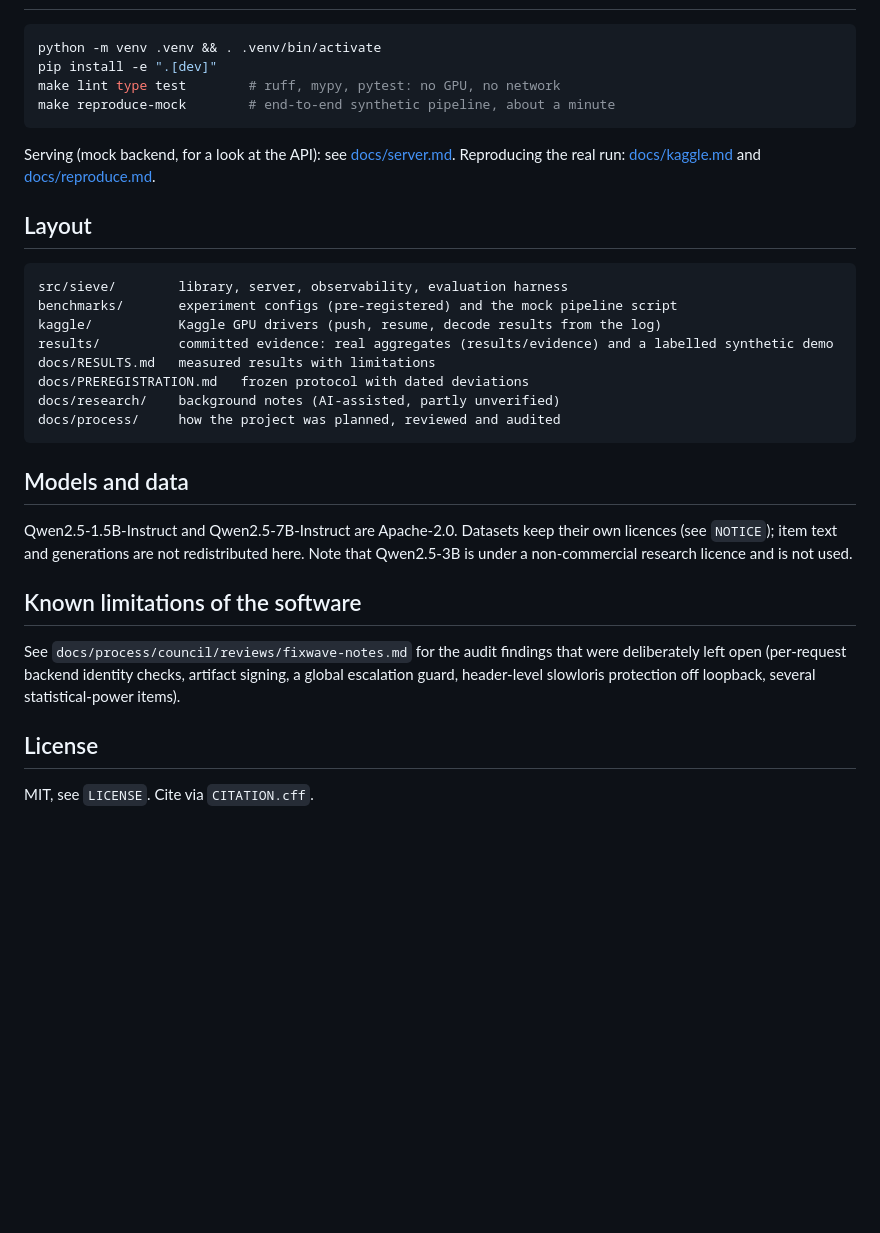
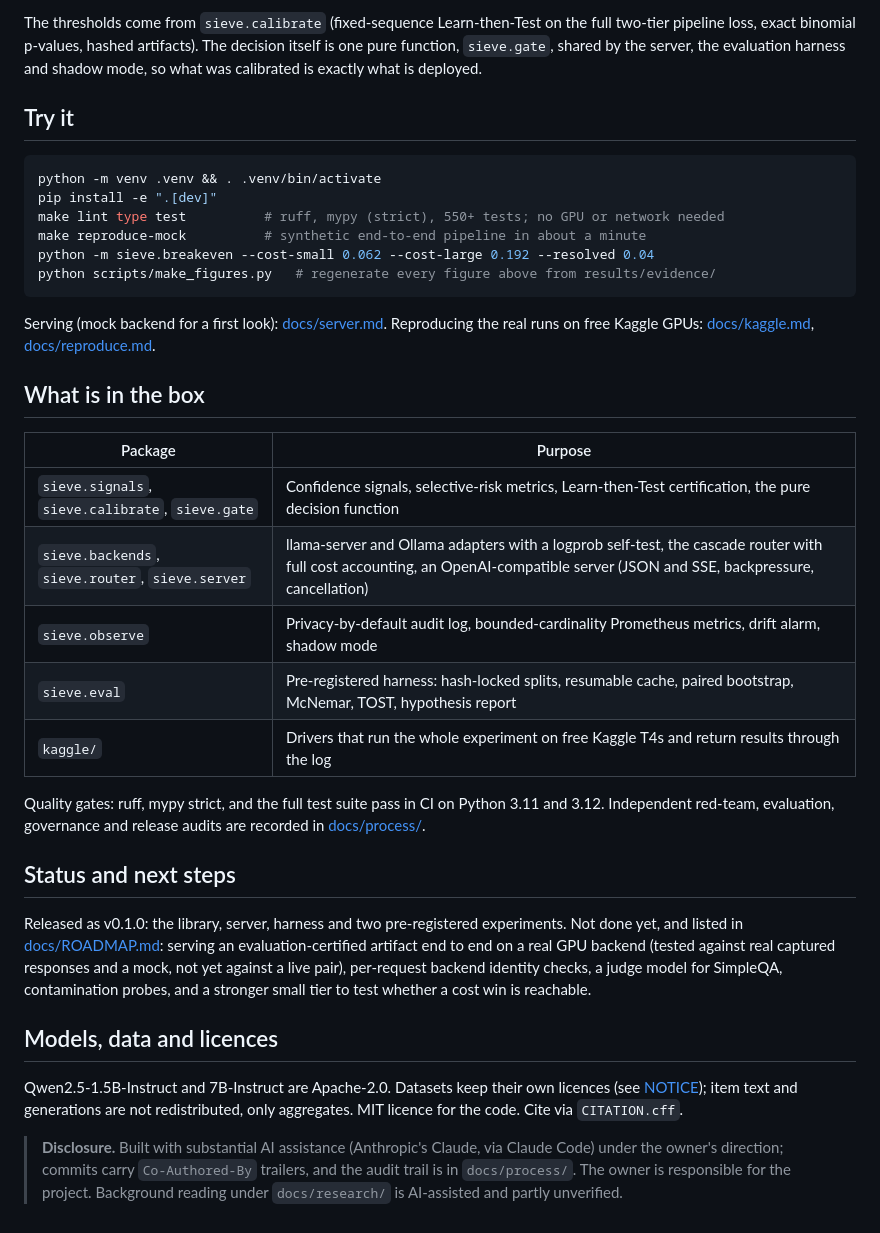
Before and after one commit to sainikethkosaraju/Sieve, a Markdown page: README.md, the part around one of its changes. Drawn GitHub-style; blank space fills up the shorter version.

````diff
--- a/README.md
+++ b/README.md
@@ -69,39 +64,47 @@ procedure often certifies nothing; that is reported as an explicit empty feasibl
+The thresholds come from `sieve.calibrate` (fixed-sequence Learn-then-Test on the full two-tier pipeline loss,
+exact binomial p-values, hashed artifacts). The decision itself is one pure function, `sieve.gate`, shared by the
+server, the evaluation harness and shadow mode, so what was calibrated is exactly what is deployed.
+
+## Try it
 
 ```bash
 python -m venv .venv && . .venv/bin/activate
 pip install -e ".[dev]"
-make lint type test        # ruff, mypy, pytest: no GPU, no network
-make reproduce-mock        # end-to-end synthetic pipeline, about a minute
+make lint type test          # ruff, mypy (strict), 550+ tests; no GPU or network needed
+make reproduce-mock          # synthetic end-to-end pipeline in about a minute
+python -m sieve.breakeven --cost-small 0.062 --cost-large 0.192 --resolved 0.04
+python scripts/make_figures.py   # regenerate every figure above from results/evidence/
 ```
 
-Serving (mock backend, for a look at the API): see [docs/server.md](docs/server.md). Reproducing the real run:
-[docs/kaggle.md](docs/kaggle.md) and [docs/reproduce.md](docs/reproduce.md).
+Serving (mock backend for a first look): [docs/server.md](docs/server.md). Reproducing the real runs on free
+Kaggle GPUs: [docs/kaggle.md](docs/kaggle.md), [docs/reproduce.md](docs/reproduce.md).
 
-## Layout
+## What is in the box
 
-```
-src/sieve/        library, server, observability, evaluation harness
-benchmarks/       experiment configs (pre-registered) and the mock pipeline script
-kaggle/           Kaggle GPU drivers (push, resume, decode results from the log)
-results/          committed evidence: real aggregates (results/evidence) and a labelled synthetic demo
-docs/RESULTS.md   measured results with limitations
-docs/PREREGISTRATION.md   frozen protocol with dated deviations
-docs/research/    background notes (AI-assisted, partly unverified)
-docs/process/     how the project was planned, reviewed and audited
-```
+| Package | Purpose |
+|---|---|
+| `sieve.signals`, `sieve.calibrate`, `sieve.gate` | Confidence signals, selective-risk metrics, Learn-then-Test certification, the pure decision function |
+| `sieve.backends`, `sieve.router`, `sieve.server` | llama-server and Ollama adapters with a logprob self-test, the cascade router with full cost accounting, an OpenAI-compatible server (JSON and SSE, backpressure, cancellation) |
+| `sieve.observe` | Privacy-by-default audit log, bounded-cardinality Prometheus metrics, drift alarm, shadow mode |
+| `sieve.eval` | Pre-registered harness: hash-locked splits, resumable cache, paired bootstrap, McNemar, TOST, hypothesis report |
+| `kaggle/` | Drivers that run the whole experiment on free Kaggle T4s and return results through the log |
 
-## Models and data
+Quality gates: ruff, mypy strict, and the full test suite pass in CI on Python 3.11 and 3.12. Independent
+red-team, evaluation, governance and release audits are recorded in [docs/process/](docs/process/).
 
-Qwen2.5-1.5B-Instruct and Qwen2.5-7B-Instruct are Apache-2.0. Datasets keep their own licences (see `NOTICE`);
-item text and generations are not redistributed here. Note that Qwen2.5-3B is under a non-commercial research
-licence and is not used.
+## Status and next steps
 
-## Known limitations of the software
+Released as v0.1.0: the library, server, harness and two pre-registered experiments. Not done yet, and listed in
+[docs/ROADMAP.md](docs/ROADMAP.md): serving an evaluation-certified artifact end to end on a real GPU backend
+(tested against real captured responses and a mock, not yet against a live pair), per-request backend identity
+checks, a judge model for SimpleQA, contamination probes, and a stronger small tier to test whether a cost win is
+reachable.
 
-See `docs/process/council/reviews/fixwave-notes.md` for the audit findings that were deliberately left open
-(per-request backend identity checks, artifact signing, a global escalation guard, header-level slowloris
-protection off loopback, several statistical-power items).
+## Models, data and licences
 
-## License
+Qwen2.5-1.5B-Instruct and 7B-Instruct are Apache-2.0. Datasets keep their own licences (see [NOTICE](NOTICE)); item
+text and generations are not redistributed, only aggregates. MIT licence for the code. Cite via `CITATION.cff`.
 
-MIT, see `LICENSE`. Cite via `CITATION.cff`.
+> **Disclosure.** Built with substantial AI assistance (Anthropic's Claude, via Claude Code) under the owner's
+> direction; commits carry `Co-Authored-By` trailers, and the audit trail is in `docs/process/`. The owner is
+> responsible for the project. Background reading under `docs/research/` is AI-assisted and partly unverified.
````
Also changed, not shown: other parts of README.md (+48 -53 lines), docs/RESULTS.md (+25 -5 lines), docs/ROADMAP.md (added, +40 -0 lines), docs/assets/fig1_selective_accuracy.png (added), docs/assets/fig2_wrong_answer_rate.png (added), docs/assets/fig3_cascade_breakeven.png (added), docs/assets/fig4_boundaries.png (added), 6 other files.
